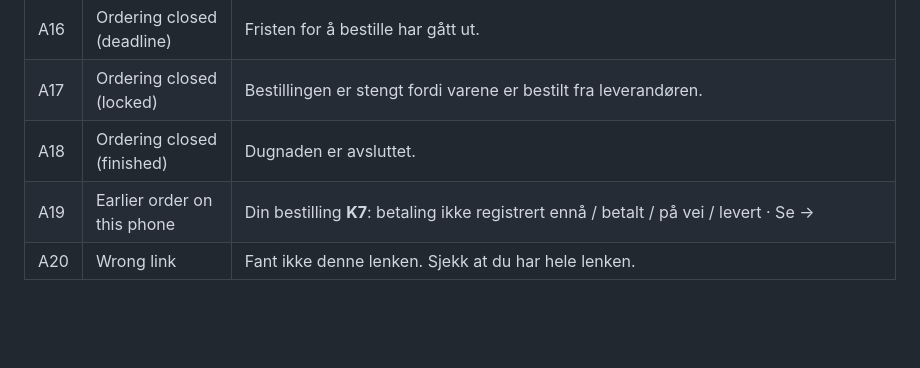
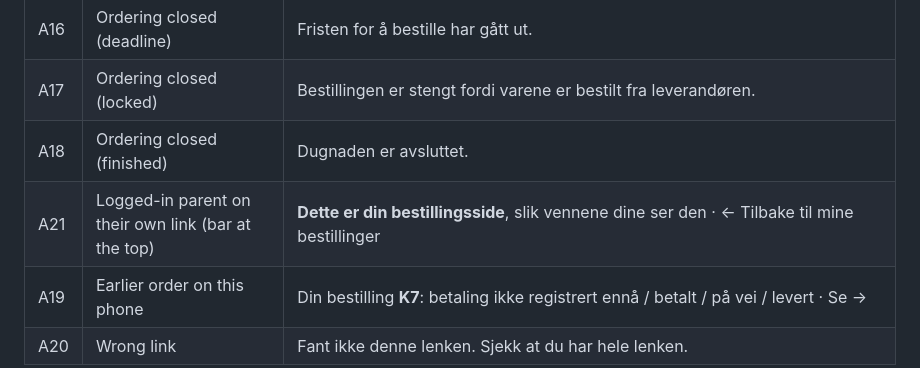
Before and after one commit to dbugger85/produgnad, a Markdown page: docs/tekster.md, the part around the change. Drawn GitHub-style; blank space fills up the shorter version.

Commit message:
Parent on their own order link: bar with the way back; friends' pages always load as a friend so parents and admins see exactly what friends see
Co-Authored-By: Claude Opus 5.5 <noreply@anthropic.com>

```diff
--- a/docs/tekster.md
+++ b/docs/tekster.md
@@ -27,6 +27,7 @@ Every text in the app, the emails and the link previews, as of 7 November 2026,
 | A16 | Ordering closed (deadline) | Fristen for å bestille har gått ut. |
 | A17 | Ordering closed (locked) | Bestillingen er stengt fordi varene er bestilt fra leverandøren. |
 | A18 | Ordering closed (finished) | Dugnaden er avsluttet. |
+| A21 | Logged-in parent on their own link (bar at the top) | **Dette er din bestillingsside**, slik vennene dine ser den · ← Tilbake til mine bestillinger |
 | A19 | Earlier order on this phone | Din bestilling **K7**: betaling ikke registrert ennå / betalt / på vei / levert · Se → |
 | A20 | Wrong link | Fant ikke denne lenken. Sjekk at du har hele lenken. |
 
```
Also changed, not shown: docs/screenshots/a-egen-side.jpg (added), 3 other files.
